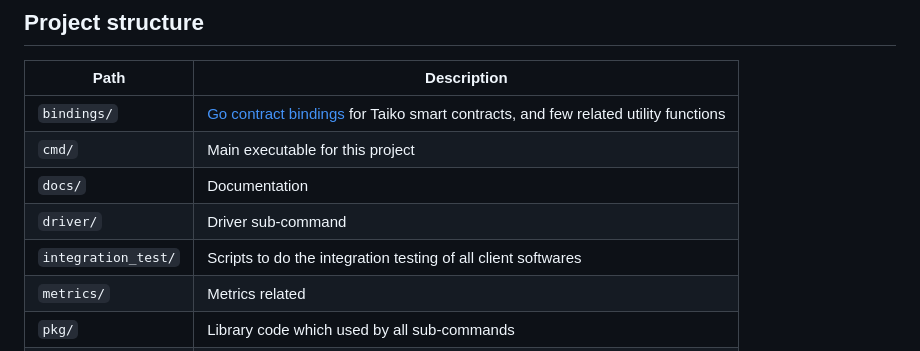
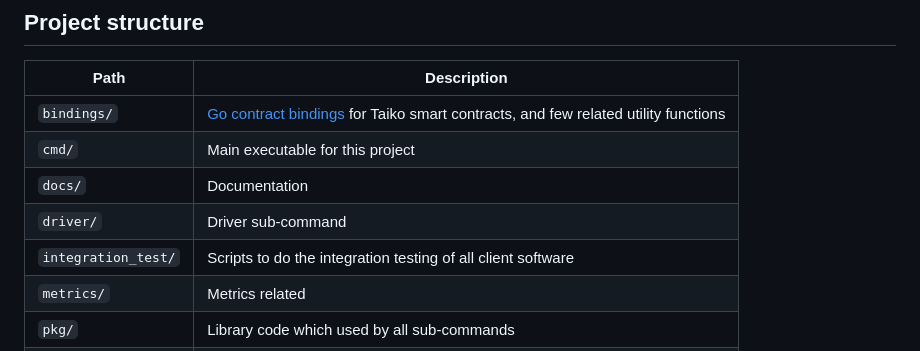
Before and after one commit to taikoxyz/taiko-client, a Markdown page: README.md, the part around the change. Drawn GitHub-style.

```diff
--- a/README.md
+++ b/README.md
@@ -13,7 +13,7 @@ Taiko protocol's client software implementation in Go.
 | `cmd/`              | Main executable for this project                                                                                                         |
 | `docs/`             | Documentation                                                                                                                            |
 | `driver/`           | Driver sub-command                                                                                                                       |
-| `integration_test/` | Scripts to do the integration testing of all client softwares                                                                            |
+| `integration_test/` | Scripts to do the integration testing of all client software                                                                            |
 | `metrics/`          | Metrics related                                                                                                                          |
 | `pkg/`              | Library code which used by all sub-commands                                                                                              |
 | `proposer/`         | Proposer sub-command                                                                                                                     |
```
